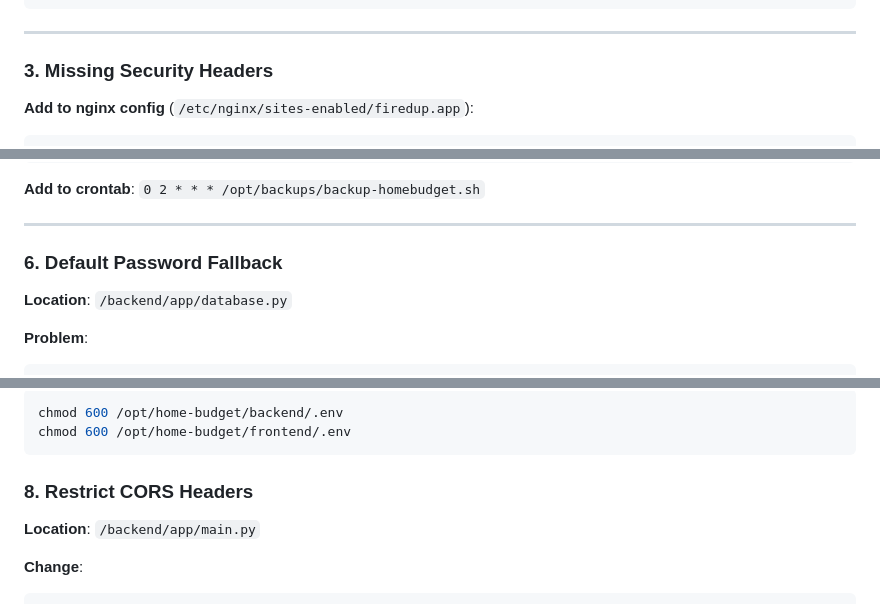
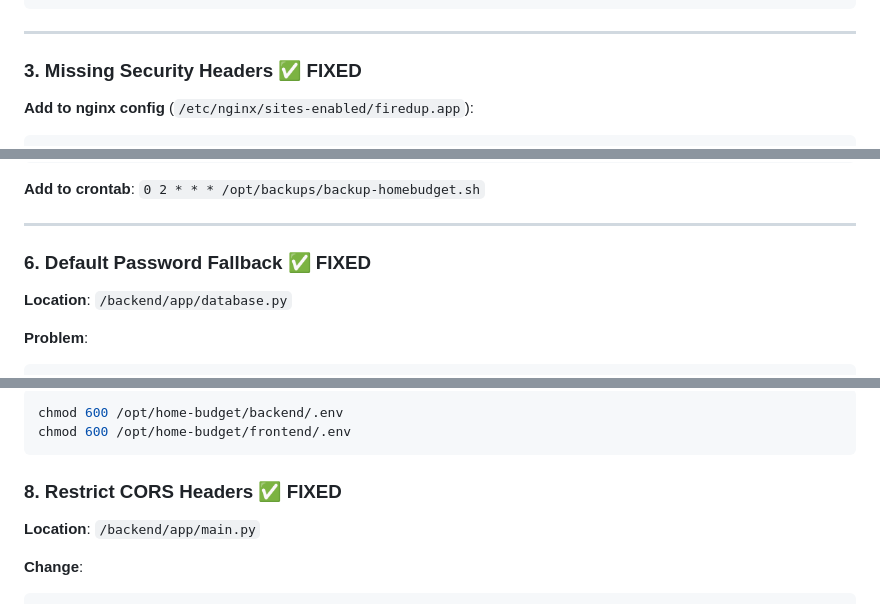
Before and after one commit to elcukro/home-budget, a Markdown page: docs/SECURITY-TODO.md, 3 parts joined by grey strips. Rendered like a GitHub page.

Commit message:
docs: mark fixed security items with ✅ FIXED labels
Co-Authored-By: Claude Opus 4.5 <noreply@anthropic.com>

````diff
--- a/docs/SECURITY-TODO.md
+++ b/docs/SECURITY-TODO.md
@@ -96,7 +96,7 @@ async def get_current_user(
 
 ---
 
-### 3. Missing Security Headers
+### 3. Missing Security Headers ✅ FIXED
 
 **Add to nginx config** (`/etc/nginx/sites-enabled/firedup.app`):
 
@@ -154,7 +154,7 @@ find "$BACKUP_DIR" -name "*.sql.gz" -mtime +30 -delete
 
 ---
 
-### 6. Default Password Fallback
+### 6. Default Password Fallback ✅ FIXED
 
 **Location**: `/backend/app/database.py`
 
@@ -181,7 +181,7 @@ chmod 600 /opt/home-budget/backend/.env
 chmod 600 /opt/home-budget/frontend/.env
 ```
 
-### 8. Restrict CORS Headers
+### 8. Restrict CORS Headers ✅ FIXED
 
 **Location**: `/backend/app/main.py`
 
````
Also changed, not shown: other parts of docs/SECURITY-TODO.md (+1 -1 lines).
